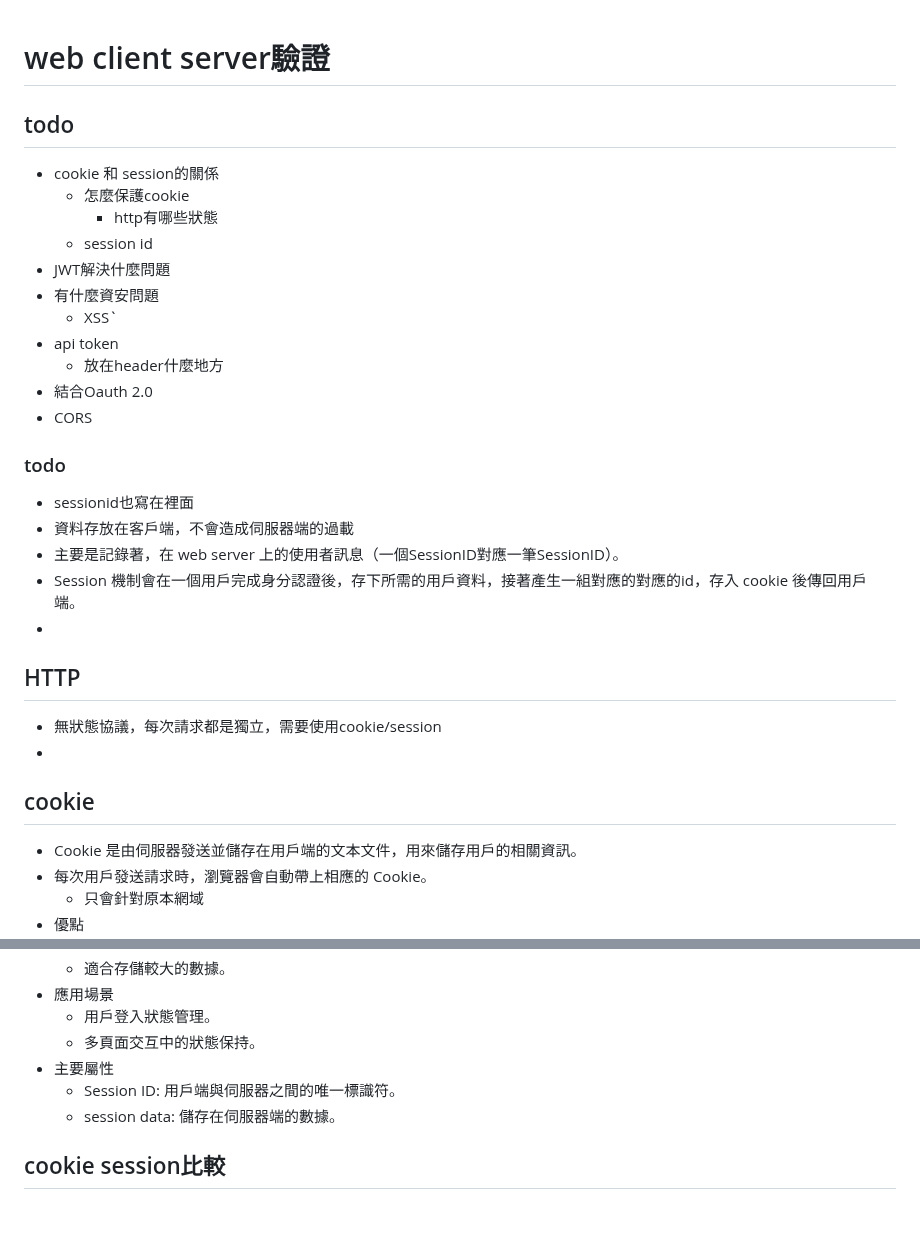
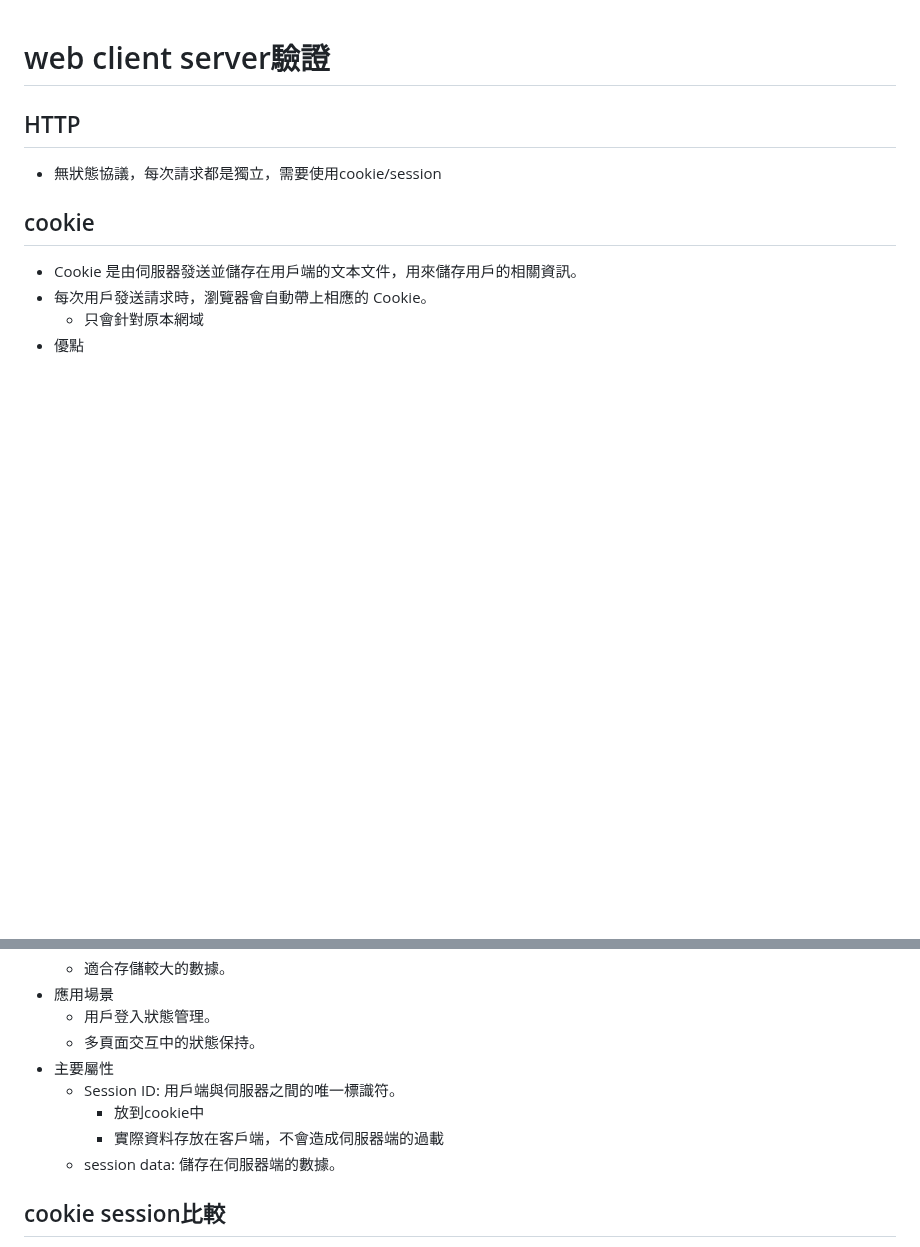
Before and after one commit to nicehorse06/se-job, a Markdown page: interview/security/web_authentication.md, 2 parts joined by grey strips. GitHub-like rendering; blank space fills up the shorter version.

```diff
--- a/interview/security/web_authentication.md
+++ b/interview/security/web_authentication.md
@@ -1,27 +1,7 @@
 # web client server驗證
 
-## todo
-* cookie 和 session的關係
-  * 怎麼保護cookie
-    * http有哪些狀態
-  * session id
-* JWT解決什麼問題
-* 有什麼資安問題
-  * XSS`
-* api token
-  * 放在header什麼地方
-* 結合Oauth 2.0
-* CORS
-
-### todo
-* sessionid也寫在裡面
-* 資料存放在客戶端，不會造成伺服器端的過載
-* 主要是記錄著，在 web server 上的使用者訊息（一個SessionID對應一筆SessionID）。
-* Session 機制會在一個用戶完成身分認證後，存下所需的用戶資料，接著產生一組對應的對應的id，存入 cookie 後傳回用戶端。
-*
 ## HTTP
 * 無狀態協議，每次請求都是獨立，需要使用cookie/session
-*
 
 ## cookie
 * Cookie 是由伺服器發送並儲存在用戶端的文本文件，用來儲存用戶的相關資訊。
@@ -68,7 +48,10 @@
   * 多頁面交互中的狀態保持。
 * 主要屬性
   * Session ID: 用戶端與伺服器之間的唯一標識符。
+    * 放到cookie中
+    * 實際資料存放在客戶端，不會造成伺服器端的過載
   * session data: 儲存在伺服器端的數據。
+
 
 ## cookie session比較
 * 存儲位置：Cookie 儲存在用戶端，Session 儲存在伺服器端。
```
Also changed, not shown: other parts of interview/security/web_authentication.md (+33 -0 lines), interview/security/xss.md (added).
